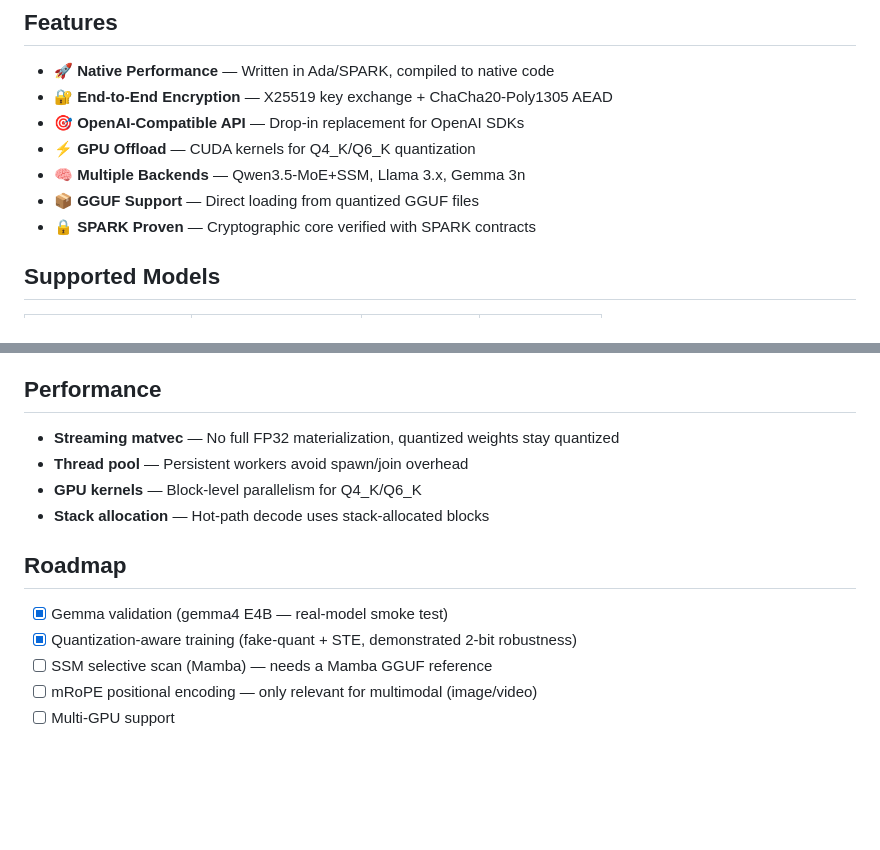
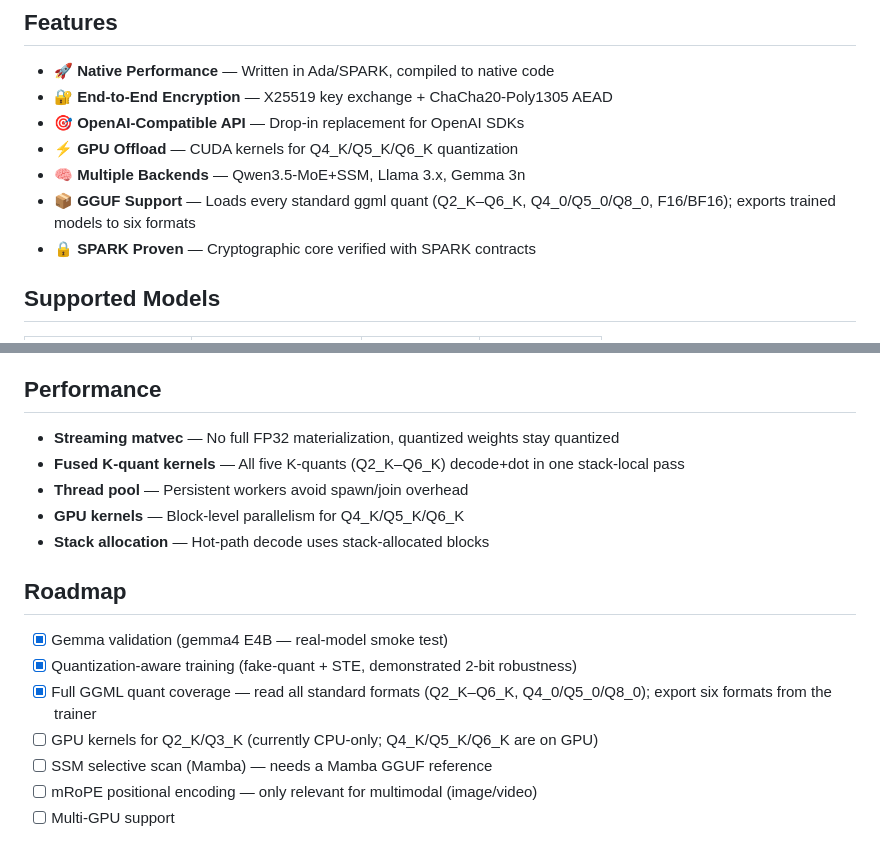
Before and after one commit to chabanov/aspida, a Markdown page: README.md, 2 parts joined by grey strips. Drawn GitHub-style; blank space fills up the shorter version.

```diff
--- a/README.md
+++ b/README.md
@@ -13,9 +13,9 @@ Aspida is a high-performance LLM inference engine with its own GGUF parser, quan
 - 🚀 **Native Performance** — Written in Ada/SPARK, compiled to native code
 - 🔐 **End-to-End Encryption** — X25519 key exchange + ChaCha20-Poly1305 AEAD
 - 🎯 **OpenAI-Compatible API** — Drop-in replacement for OpenAI SDKs
-- ⚡ **GPU Offload** — CUDA kernels for Q4_K/Q6_K quantization
+- ⚡ **GPU Offload** — CUDA kernels for Q4_K/Q5_K/Q6_K quantization
 - 🧠 **Multiple Backends** — Qwen3.5-MoE+SSM, Llama 3.x, Gemma 3n
-- 📦 **GGUF Support** — Direct loading from quantized GGUF files
+- 📦 **GGUF Support** — Loads every standard ggml quant (Q2_K–Q6_K, Q4_0/Q5_0/Q8_0, F16/BF16); exports trained models to six formats
 - 🔒 **SPARK Proven** — Cryptographic core verified with SPARK contracts
 
 ## Supported Models
@@ -189,14 +189,17 @@ make prove
 ## Performance
 
 - **Streaming matvec** — No full FP32 materialization, quantized weights stay quantized
+- **Fused K-quant kernels** — All five K-quants (Q2_K–Q6_K) decode+dot in one stack-local pass
 - **Thread pool** — Persistent workers avoid spawn/join overhead
-- **GPU kernels** — Block-level parallelism for Q4_K/Q6_K
+- **GPU kernels** — Block-level parallelism for Q4_K/Q5_K/Q6_K
 - **Stack allocation** — Hot-path decode uses stack-allocated blocks
 
 ## Roadmap
 
 - [x] Gemma validation (gemma4 E4B — real-model smoke test)
 - [x] Quantization-aware training (fake-quant + STE, demonstrated 2-bit robustness)
+- [x] Full GGML quant coverage — read all standard formats (Q2_K–Q6_K, Q4_0/Q5_0/Q8_0); export six formats from the trainer
+- [ ] GPU kernels for Q2_K/Q3_K (currently CPU-only; Q4_K/Q5_K/Q6_K are on GPU)
 - [ ] SSM selective scan (Mamba) — needs a Mamba GGUF reference
 - [ ] mRoPE positional encoding — only relevant for multimodal (image/video)
 - [ ] Multi-GPU support
```
Also changed, not shown: ARCHITECTURE.md (+13 -6 lines).
